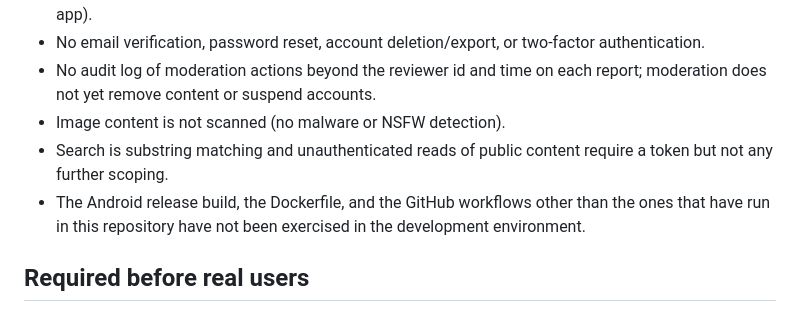
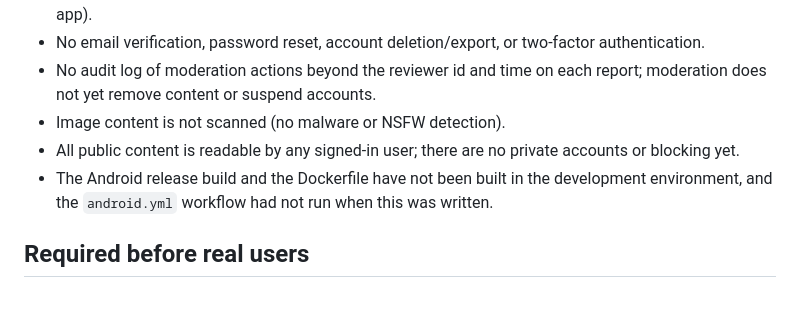
Before and after one commit to ak7shuvo/angonapk, a Markdown page: docs/SECURITY.md, the part around the change. GitHub-like rendering.

Commit message:
docs(security): tighten two limitation notes
Co-Authored-By: Claude Sonnet 5.5 <noreply@anthropic.com>
Claude-Session: https://claude.ai/code/session_01SFsB9jepoivkG8yFhRNcxG

```diff
--- a/docs/SECURITY.md
+++ b/docs/SECURITY.md
@@ -27,8 +27,8 @@ ANGON V1 has been reviewed and hardened for development and staging use. **It is
 - No email verification, password reset, account deletion/export, or two-factor authentication.
 - No audit log of moderation actions beyond the reviewer id and time on each report; moderation does not yet remove content or suspend accounts.
 - Image content is not scanned (no malware or NSFW detection).
-- Search is substring matching and unauthenticated reads of public content require a token but not any further scoping.
-- The Android release build, the Dockerfile, and the GitHub workflows other than the ones that have run in this repository have not been exercised in the development environment.
+- All public content is readable by any signed-in user; there are no private accounts or blocking yet.
+- The Android release build and the Dockerfile have not been built in the development environment, and the `android.yml` workflow had not run when this was written.
 
 ## Required before real users
 1. **Object storage** (S3/R2/GCS) behind `StorageBackend`, private bucket plus CDN, and scheduled orphan-media cleanup. Without it uploads cannot be served in production.
```
